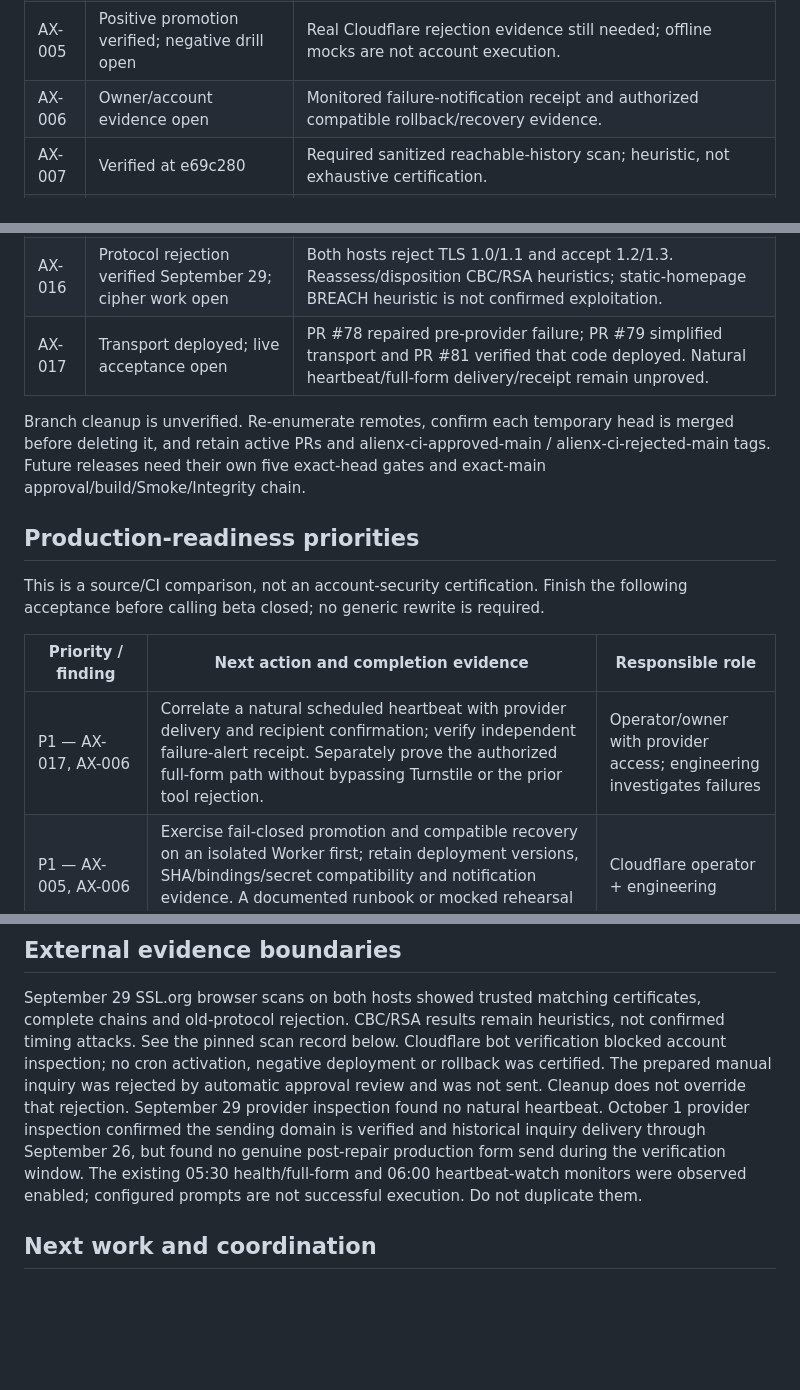
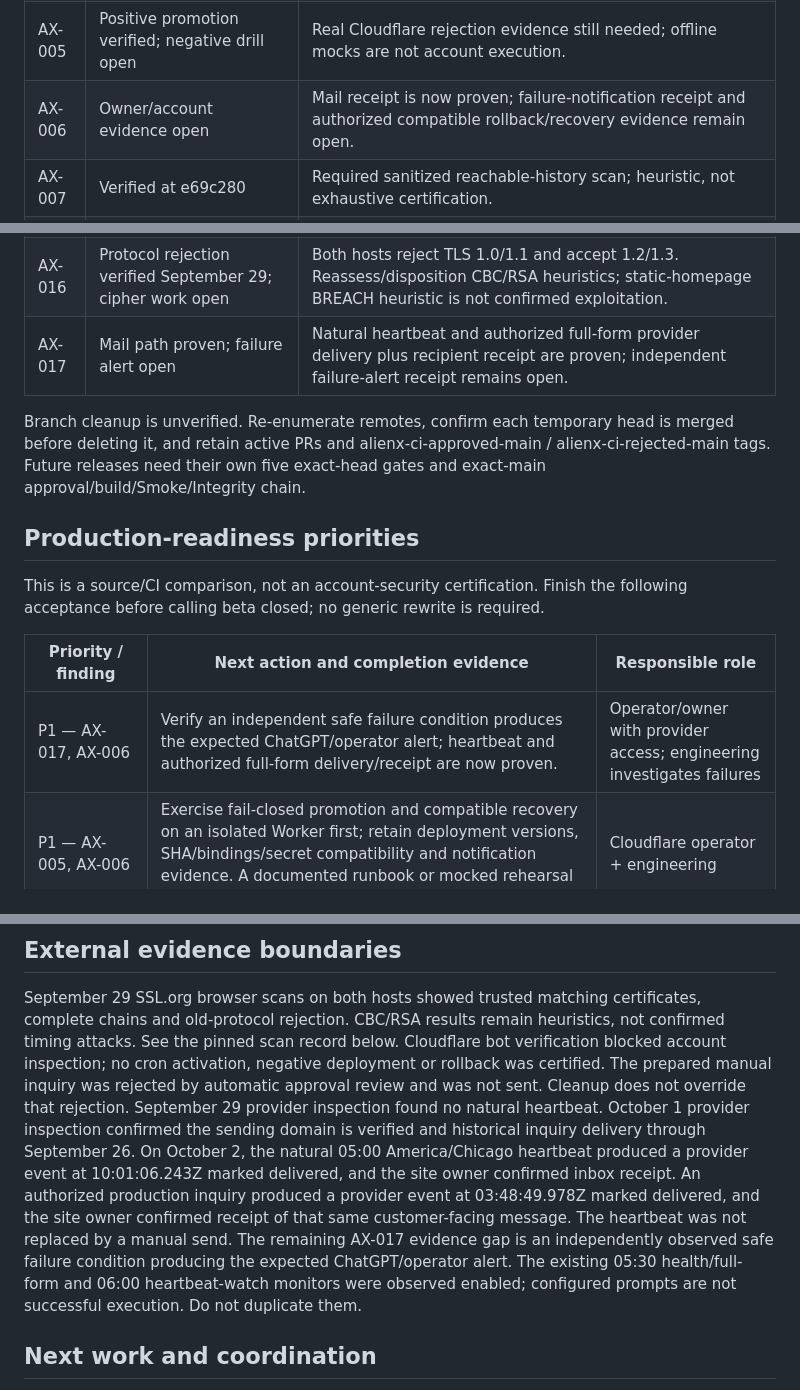
Before and after one commit to AlienX420710/alienx-smarthome, a Markdown page: docs/project-state.md, 3 parts joined by grey strips. GitHub-like rendering; blank space fills up the shorter version.

Commit message:
docs: record live mail acceptance evidence

```diff
--- a/docs/project-state.md
+++ b/docs/project-state.md
@@ -46,7 +46,7 @@ provider acceptance/delivery, inbox receipt and human/device acceptance differ.
 | AX-003 | Verified; PR #53 repair deployed                           | Three fixed Lighthouse samples, median performance, minimum other scores; no retry-until-green.                                                                         |
 | AX-004 | Verified at e69c280                                        | Three obsolete manual CSP hashes removed after emitted-byte mapping.                                                                                                    |
 | AX-005 | Positive promotion verified; negative drill open           | Real Cloudflare rejection evidence still needed; offline mocks are not account execution.                                                                               |
-| AX-006 | Owner/account evidence open                                | Monitored failure-notification receipt and authorized compatible rollback/recovery evidence.                                                                            |
+| AX-006 | Owner/account evidence open                                | Mail receipt is now proven; failure-notification receipt and authorized compatible rollback/recovery evidence remain open.                                               |
 | AX-007 | Verified at e69c280                                        | Required sanitized reachable-history scan; heuristic, not exhaustive certification.                                                                                     |
 | AX-008 | Physical-device evidence open                              | Actual screen reader, keyboard, touch, zoom and theme outcomes; resolve discovered defects.                                                                             |
 | AX-009 | Partial cleanup plus route consolidation deployed          | PR #77 retired standalone Work/Experience/Lab/Technology routes and owned assets; unreviewed measured dead-CSS/style scope remains open.                                |
@@ -57,7 +57,7 @@ provider acceptance/delivery, inbox receipt and human/device acceptance differ.
 | AX-014 | Repository tranche verified in PR #47                      | Headers/static checks, sanitized analysis errors/warnings and offline deployment rehearsal; account scope remains open.                                                 |
 | AX-015 | Verified at f67c91c                                        | Mandatory edge limiter, strict honeypot/Turnstile success and safe logs; not live email proof.                                                                          |
 | AX-016 | Protocol rejection verified September 29; cipher work open | Both hosts reject TLS 1.0/1.1 and accept 1.2/1.3. Reassess/disposition CBC/RSA heuristics; static-homepage BREACH heuristic is not confirmed exploitation.              |
-| AX-017 | Transport deployed; live acceptance open                   | PR #78 repaired pre-provider failure; PR #79 simplified transport and PR #81 verified that code deployed. Natural heartbeat/full-form delivery/receipt remain unproved. |
+| AX-017 | Mail path proven; failure alert open                       | Natural heartbeat and authorized full-form provider delivery plus recipient receipt are proven; independent failure-alert receipt remains open.                          |
 
 Branch cleanup is unverified. Re-enumerate remotes, confirm each temporary head is
 merged before deleting it, and retain active PRs and alienx-ci-approved-main /
@@ -71,7 +71,7 @@ following acceptance before calling beta closed; no generic rewrite is required.
 
 | Priority / finding             | Next action and completion evidence                                                                                                                                                                                                            | Responsible role                                                       |
 | ------------------------------ | ---------------------------------------------------------------------------------------------------------------------------------------------------------------------------------------------------------------------------------------------- | ---------------------------------------------------------------------- |
-| P1 — AX-017, AX-006            | Correlate a natural scheduled heartbeat with provider delivery and recipient confirmation; verify independent failure-alert receipt. Separately prove the authorized full-form path without bypassing Turnstile or the prior tool rejection.   | Operator/owner with provider access; engineering investigates failures |
+| P1 — AX-017, AX-006            | Verify an independent safe failure condition produces the expected ChatGPT/operator alert; heartbeat and authorized full-form delivery/receipt are now proven.                                                                              | Operator/owner with provider access; engineering investigates failures |
 | P1 — AX-005, AX-006            | Exercise fail-closed promotion and compatible recovery on an isolated Worker first; retain deployment versions, SHA/bindings/secret compatibility and notification evidence. A documented runbook or mocked rehearsal alone does not close it. | Cloudflare operator + engineering                                      |
 | P1 — AX-008                    | Execute the existing real-device/VoiceOver/keyboard/touch/zoom protocol and fix actual failures.                                                                                                                                               | Human tester + engineering                                             |
 | P1 — AX-016, AX-012            | Reassess TLS cipher findings and privately verify MFA/recovery, credential scope, WAF and private alerts. Record fixes or justified acceptance; scanner heuristics are not confirmed exploits.                                                 | Account owner/operator                                                 |
@@ -116,10 +116,15 @@ negative deployment or rollback was certified. The prepared manual inquiry was
 rejected by automatic approval review and was not sent. Cleanup does not override
 that rejection. September 29 provider inspection found no natural heartbeat. October 1 provider
 inspection confirmed the sending domain is verified and historical inquiry delivery
-through September 26, but found no genuine post-repair production form send during
-the verification window. The existing 05:30 health/full-form and 06:00 heartbeat-watch
-monitors were observed enabled; configured prompts are not successful execution.
-Do not duplicate them.
+through September 26. On October 2, the natural 05:00 America/Chicago heartbeat
+produced a provider event at 10:01:06.243Z marked delivered, and the site owner
+confirmed inbox receipt. An authorized production inquiry produced a provider event
+at 03:48:49.978Z marked delivered, and the site owner confirmed receipt of that same
+customer-facing message. The heartbeat was not replaced by a manual send. The
+remaining AX-017 evidence gap is an independently observed safe failure condition
+producing the expected ChatGPT/operator alert. The existing 05:30 health/full-form
+and 06:00 heartbeat-watch monitors were observed enabled; configured prompts are not
+successful execution. Do not duplicate them.
 
 ## Next work and coordination
 
```
